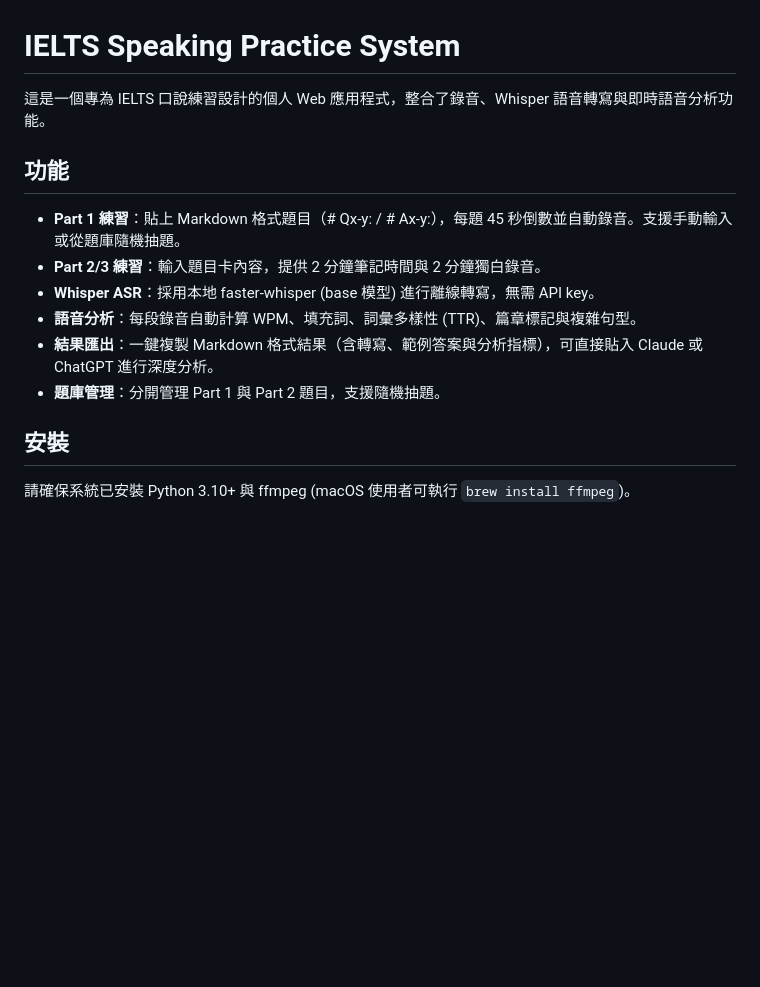
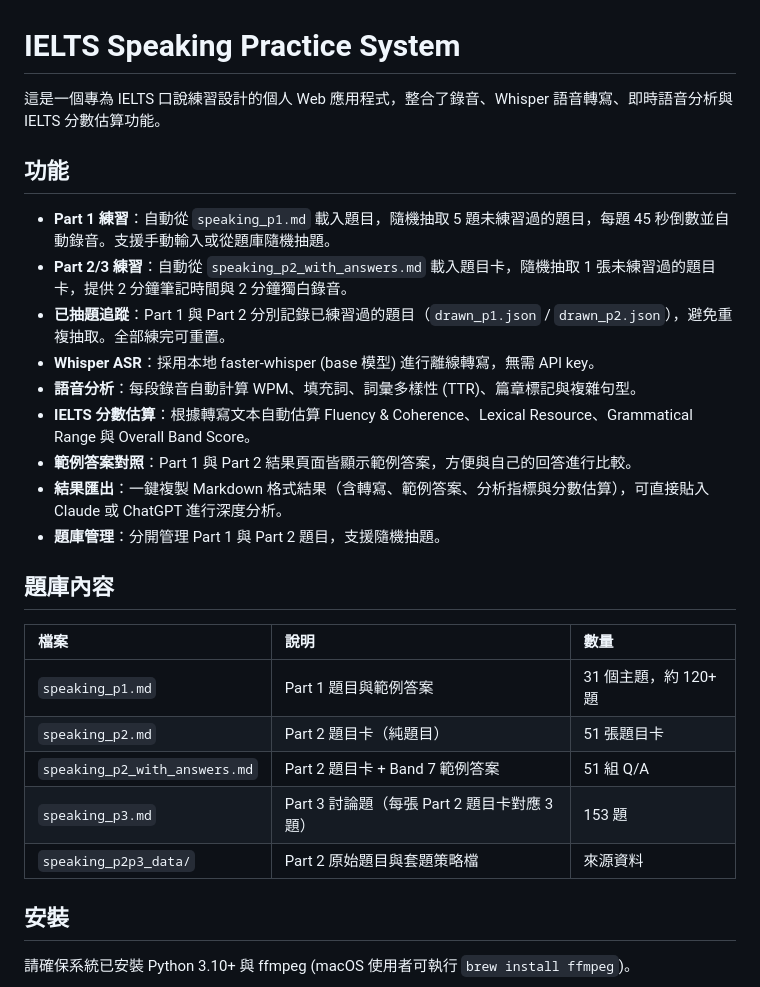
Before and after one commit to ChiShengChen/IELTS_speaking, a Markdown page: README.md, the part around one of its changes. Drawn GitHub-style; blank space fills up the shorter version.

```diff
--- a/README.md
+++ b/README.md
@@ -1,15 +1,28 @@
 # IELTS Speaking Practice System
 
-這是一個專為 IELTS 口說練習設計的個人 Web 應用程式，整合了錄音、Whisper 語音轉寫與即時語音分析功能。
+這是一個專為 IELTS 口說練習設計的個人 Web 應用程式，整合了錄音、Whisper 語音轉寫、即時語音分析與 IELTS 分數估算功能。
 
 ## 功能
 
-- **Part 1 練習**：貼上 Markdown 格式題目（# Qx-y: / # Ax-y:），每題 45 秒倒數並自動錄音。支援手動輸入或從題庫隨機抽題。
-- **Part 2/3 練習**：輸入題目卡內容，提供 2 分鐘筆記時間與 2 分鐘獨白錄音。
+- **Part 1 練習**：自動從 `speaking_p1.md` 載入題目，隨機抽取 5 題未練習過的題目，每題 45 秒倒數並自動錄音。支援手動輸入或從題庫隨機抽題。
+- **Part 2/3 練習**：自動從 `speaking_p2_with_answers.md` 載入題目卡，隨機抽取 1 張未練習過的題目卡，提供 2 分鐘筆記時間與 2 分鐘獨白錄音。
+- **已抽題追蹤**：Part 1 與 Part 2 分別記錄已練習過的題目（`drawn_p1.json` / `drawn_p2.json`），避免重複抽取。全部練完可重置。
 - **Whisper ASR**：採用本地 faster-whisper (base 模型) 進行離線轉寫，無需 API key。
 - **語音分析**：每段錄音自動計算 WPM、填充詞、詞彙多樣性 (TTR)、篇章標記與複雜句型。
-- **結果匯出**：一鍵複製 Markdown 格式結果（含轉寫、範例答案與分析指標），可直接貼入 Claude 或 ChatGPT 進行深度分析。
+- **IELTS 分數估算**：根據轉寫文本自動估算 Fluency & Coherence、Lexical Resource、Grammatical Range 與 Overall Band Score。
+- **範例答案對照**：Part 1 與 Part 2 結果頁面皆顯示範例答案，方便與自己的回答進行比較。
+- **結果匯出**：一鍵複製 Markdown 格式結果（含轉寫、範例答案、分析指標與分數估算），可直接貼入 Claude 或 ChatGPT 進行深度分析。
 - **題庫管理**：分開管理 Part 1 與 Part 2 題目，支援隨機抽題。
+
+## 題庫內容
+
+| 檔案 | 說明 | 數量 |
+| :--- | :--- | :--- |
+| `speaking_p1.md` | Part 1 題目與範例答案 | 31 個主題，約 120+ 題 |
+| `speaking_p2.md` | Part 2 題目卡（純題目） | 51 張題目卡 |
+| `speaking_p2_with_answers.md` | Part 2 題目卡 + Band 7 範例答案 | 51 組 Q/A |
+| `speaking_p3.md` | Part 3 討論題（每張 Part 2 題目卡對應 3 題） | 153 題 |
+| `speaking_p2p3_data/` | Part 2 原始題目與套題策略檔 | 來源資料 |
 
 ## 安裝
 
```
Also changed, not shown: other parts of README.md (+47 -19 lines).
